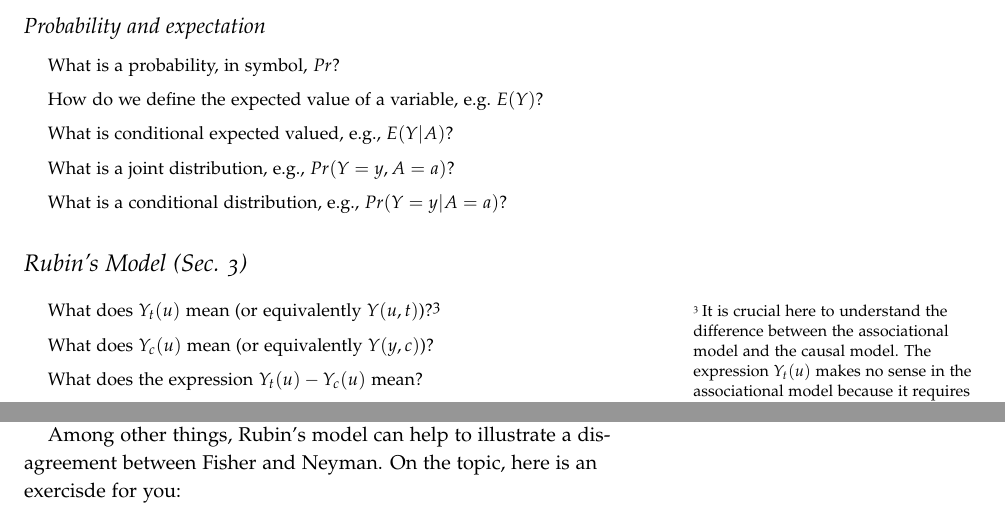
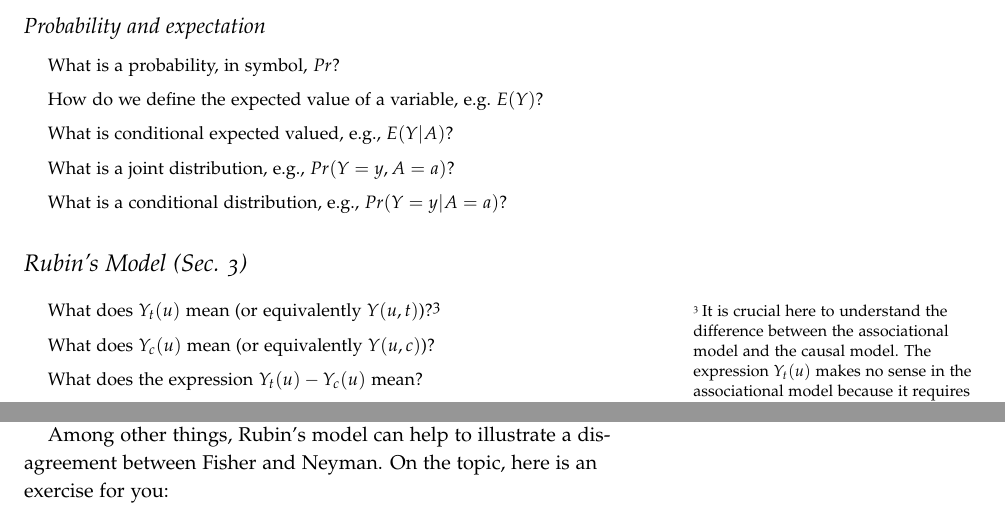
Before and after one commit to marcellodibello/race-causality-discrimination, an R Markdown document (handout/causation-manipulation.Rmd): two parts of pages 1 and 3 of 4, joined at a grey line, cut so that both start at the same text. The pictures show the output file handout/causation-manipulation.pdf that the author committed with the source.

Commit message:
typos corrected handout week 2 race and causality course

```diff
--- a/handout/causation-manipulation.Rmd
+++ b/handout/causation-manipulation.Rmd
@@ -2,8 +2,8 @@
 title: "[Race Causality Discrimination](https://www.marcellodibello.com/race-causality-discrimination/) -- Causation as Manipulation"
 author: "Marcello Di Bello - ASU - Fall 2023 - Week #2"
 output:
+  tufte::tufte_handout: default
   tufte::tufte_html: default
-  tufte::tufte_handout: default
 ---
 
 
@@ -58,7 +58,7 @@ So we'll start with a list of questions for testing your understanding.
 
 > What does $Y_t(u)$ mean (or equivalently $Y(u, t)$)?^[It is crucial here to understand the difference between the associational model and the causal model. The expression $Y_t(u)$ makes no sense in the associational model because it requires a counterfactual reading.]
 
-> What does $Y_c(u)$ mean (or equivalently $Y(y, c)$)?
+> What does $Y_c(u)$ mean (or equivalently $Y(u, c)$)?
 
 > What does the expression $Y_t(u)-Y_c(u)$ mean?
 
@@ -163,7 +163,7 @@ around for a while, though it was not until Rubin that the discipline of
 statistics reached greater clarity on the question of causality.
 
 Among other things, Rubin's model can help
-to illustrate a  disagreement between Fisher and Neyman.  On the topic, here is an exercisde for you:
+to illustrate a  disagreement between Fisher and Neyman.  On the topic, here is an exercise for you:
 
 > Explain the disagreement between Fisher and Neyman about the choice of the null hypothesis
 in experiments with randomized block design.
```
Also changed, not shown: handout/causation-manipulation.html, handout/causation-manipulation.pdf, handout/causation-manipulation.Rmd (2 more changed lines), 1 other file.
